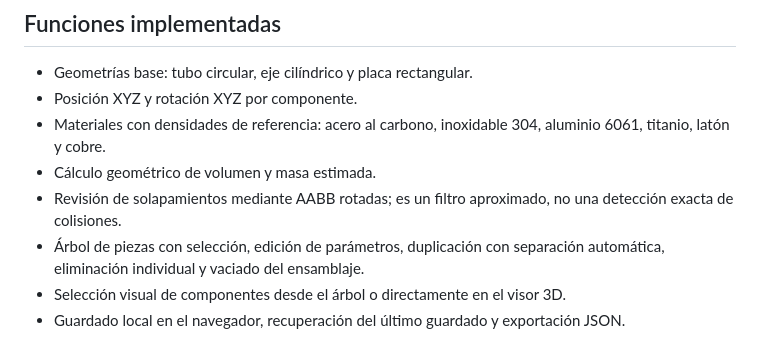
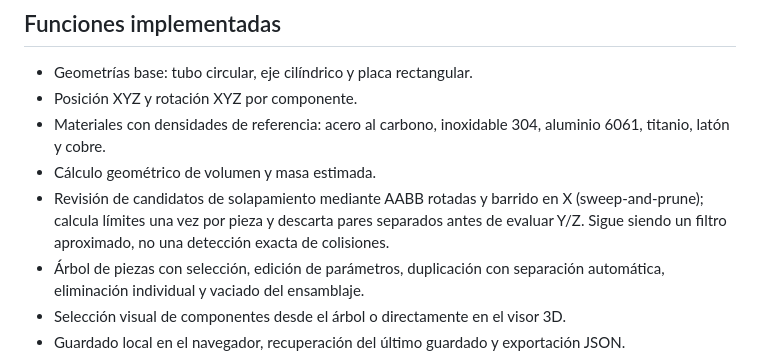
Before and after one commit to meni60116013-rgb/vcore-3d-engine-auto, a Markdown page: README.md, the part around the change. Rendered like a GitHub page.

Commit message:
docs: describe AABB sweep broadphase

```diff
--- a/README.md
+++ b/README.md
@@ -8,7 +8,7 @@ Aplicación web progresiva para crear ensamblajes paramétricos sencillos en mil
 - Posición XYZ y rotación XYZ por componente.
 - Materiales con densidades de referencia: acero al carbono, inoxidable 304, aluminio 6061, titanio, latón y cobre.
 - Cálculo geométrico de volumen y masa estimada.
-- Revisión de solapamientos mediante AABB rotadas; es un filtro aproximado, no una detección exacta de colisiones.
+- Revisión de candidatos de solapamiento mediante AABB rotadas y barrido en X (sweep-and-prune); calcula límites una vez por pieza y descarta pares separados antes de evaluar Y/Z. Sigue siendo un filtro aproximado, no una detección exacta de colisiones.
 - Árbol de piezas con selección, edición de parámetros, duplicación con separación automática, eliminación individual y vaciado del ensamblaje.
 - Selección visual de componentes desde el árbol o directamente en el visor 3D.
 - Guardado local en el navegador, recuperación del último guardado y exportación JSON.
```
